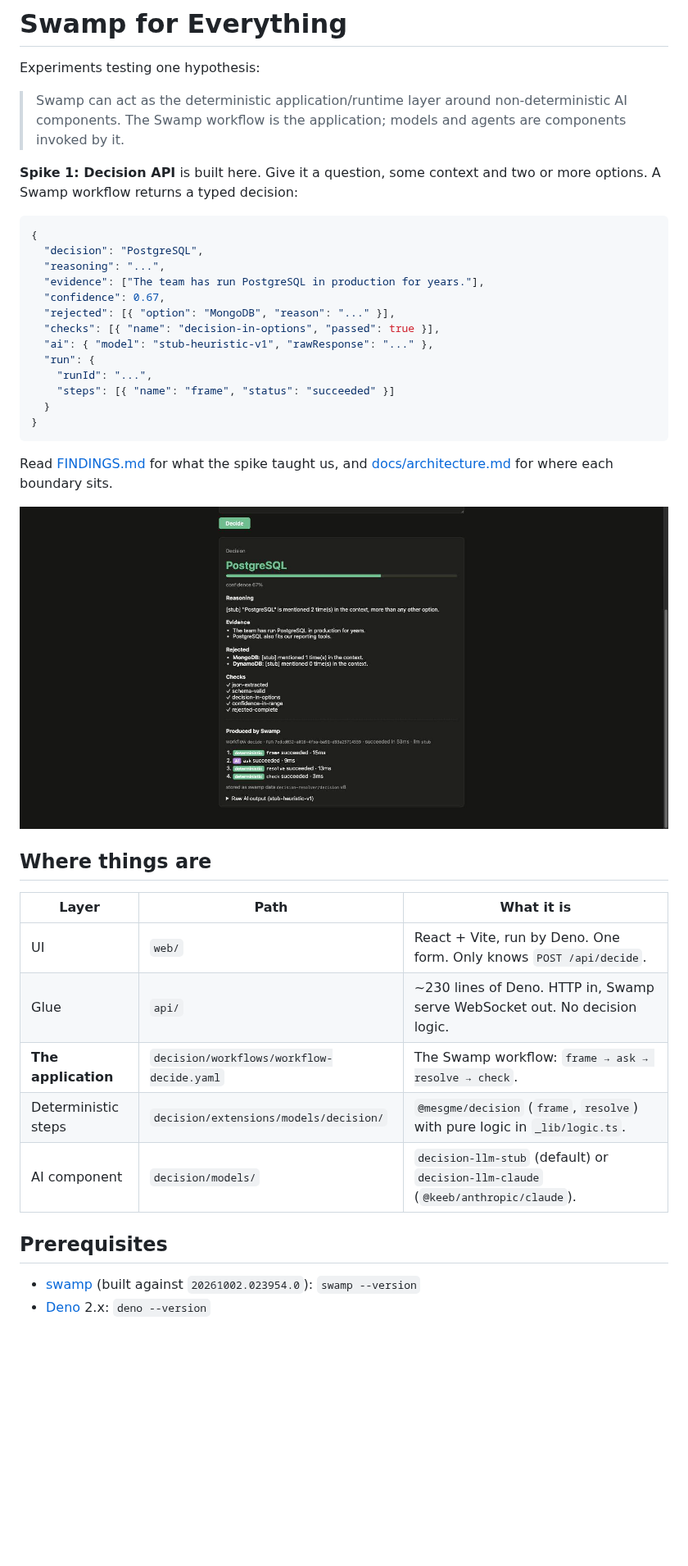
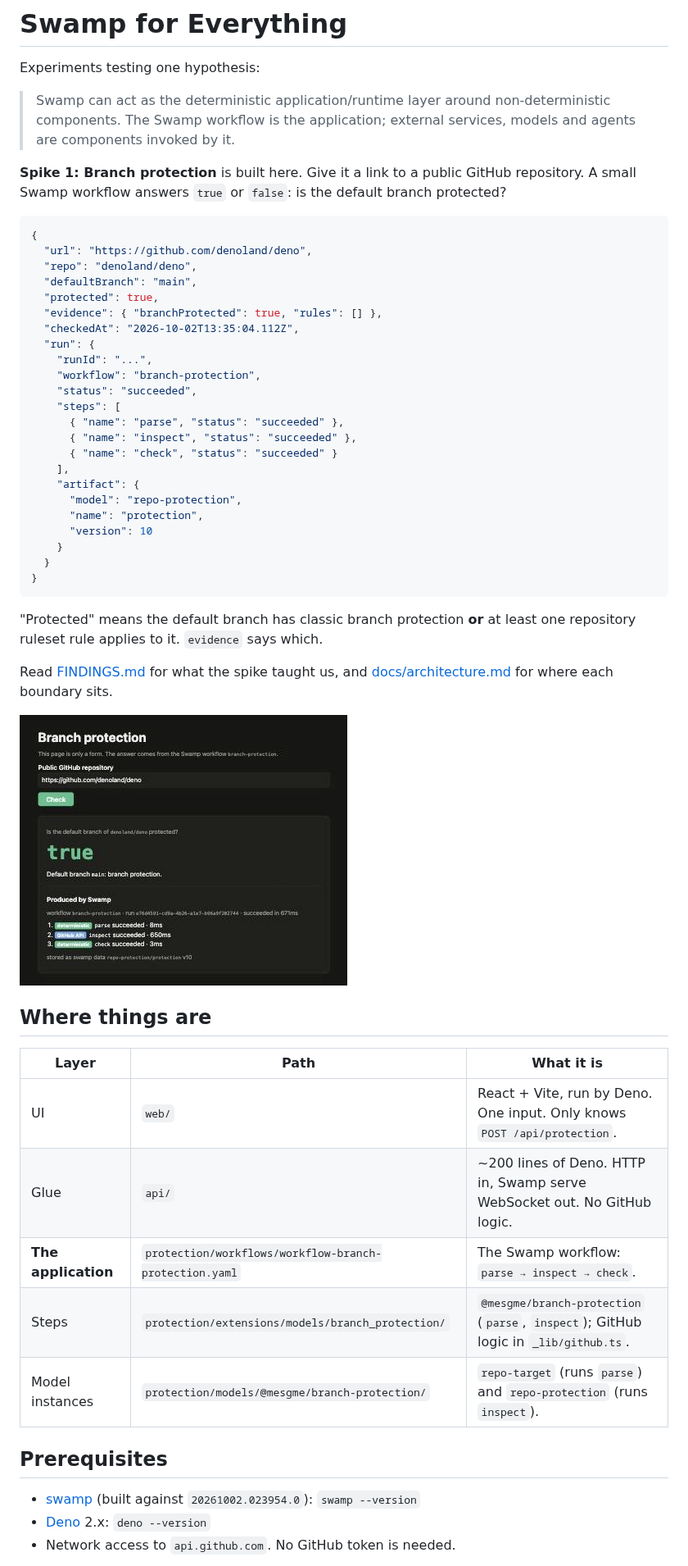
Before and after one commit to puddle-works/swamp-for-everything, a Markdown page: README.md, the part around one of its changes. Shown at 82% size. Drawn GitHub-style; pictures changed too: docs/screenshot.jpg; blank space fills up the shorter version.

````diff
--- a/README.md
+++ b/README.md
@@ -3,28 +3,42 @@
 Experiments testing one hypothesis:
 
 > Swamp can act as the deterministic application/runtime layer around
-> non-deterministic AI components. The Swamp workflow is the application; models
-> and agents are components invoked by it.
+> non-deterministic components. The Swamp workflow is the application; external
+> services, models and agents are components invoked by it.
 
-**Spike 1: Decision API** is built here. Give it a question, some context and
-two or more options. A Swamp workflow returns a typed decision:
+**Spike 1: Branch protection** is built here. Give it a link to a public GitHub
+repository. A small Swamp workflow answers `true` or `false`: is the default
+branch protected?
 
 ```json
 {
-  "decision": "PostgreSQL",
-  "reasoning": "...",
-  "evidence": ["The team has run PostgreSQL in production for years."],
-  "confidence": 0.67,
-  "rejected": [{ "option": "MongoDB", "reason": "..." }],
-  "checks": [{ "name": "decision-in-options", "passed": true }],
-  "ai": { "model": "stub-heuristic-v1", "rawResponse": "..." },
+  "url": "https://github.com/denoland/deno",
+  "repo": "denoland/deno",
+  "defaultBranch": "main",
+  "protected": true,
+  "evidence": { "branchProtected": true, "rules": [] },
+  "checkedAt": "2026-10-02T13:35:04.112Z",
   "run": {
     "runId": "...",
-    "steps": [{ "name": "frame", "status": "succeeded" }]
+    "workflow": "branch-protection",
+    "status": "succeeded",
+    "steps": [
+      { "name": "parse", "status": "succeeded" },
+      { "name": "inspect", "status": "succeeded" },
+      { "name": "check", "status": "succeeded" }
+    ],
+    "artifact": {
+      "model": "repo-protection",
+      "name": "protection",
+      "version": 10
+    }
   }
 }
 ```
 
+"Protected" means the default branch has classic branch protection **or** at
+least one repository ruleset rule applies to it. `evidence` says which.
+
 Read [FINDINGS.md](FINDINGS.md) for what the spike taught us, and
 [docs/architecture.md](docs/architecture.md) for where each boundary sits.
 
@@ -32,18 +46,19 @@ Read [FINDINGS.md](FINDINGS.md) for what the spike taught us, and
 
 ## Where things are
 
-| Layer               | Path                                      | What it is                                                                         |
-| ------------------- | ----------------------------------------- | ---------------------------------------------------------------------------------- |
-| UI                  | `web/`                                    | React + Vite, run by Deno. One form. Only knows `POST /api/decide`.                |
-| Glue                | `api/`                                    | ~230 lines of Deno. HTTP in, Swamp serve WebSocket out. No decision logic.         |
-| **The application** | `decision/workflows/workflow-decide.yaml` | The Swamp workflow: `frame → ask → resolve → check`.                               |
-| Deterministic steps | `decision/extensions/models/decision/`    | `@mesgme/decision` (`frame`, `resolve`) with pure logic in `_lib/logic.ts`.        |
-| AI component        | `decision/models/`                        | `decision-llm-stub` (default) or `decision-llm-claude` (`@keeb/anthropic/claude`). |
+| Layer               | Path                                                   | What it is                                                                          |
+| ------------------- | ------------------------------------------------------ | ----------------------------------------------------------------------------------- |
+| UI                  | `web/`                                                 | React + Vite, run by Deno. One input. Only knows `POST /api/protection`.            |
+| Glue                | `api/`                                                 | ~200 lines of Deno. HTTP in, Swamp serve WebSocket out. No GitHub logic.            |
+| **The application** | `protection/workflows/workflow-branch-protection.yaml` | The Swamp workflow: `parse → inspect → check`.                                      |
+| Steps               | `protection/extensions/models/branch_protection/`      | `@mesgme/branch-protection` (`parse`, `inspect`); GitHub logic in `_lib/github.ts`. |
+| Model instances     | `protection/models/@mesgme/branch-protection/`         | `repo-target` (runs `parse`) and `repo-protection` (runs `inspect`).                |
 
 ## Prerequisites
 
 - [swamp](https://swamp.club) (built against `20261002.023954.0`):
   `swamp --version`
 - [Deno](https://deno.com) 2.x: `deno --version`
+- Network access to `api.github.com`. No GitHub token is needed.
 
 No Node or npm install is needed. Deno fetches the npm packages for Vite and
````
Also changed, not shown: other parts of README.md (+36 -50 lines), FINDINGS.md (+172 -166 lines), docs/architecture.md (+51 -43 lines).
